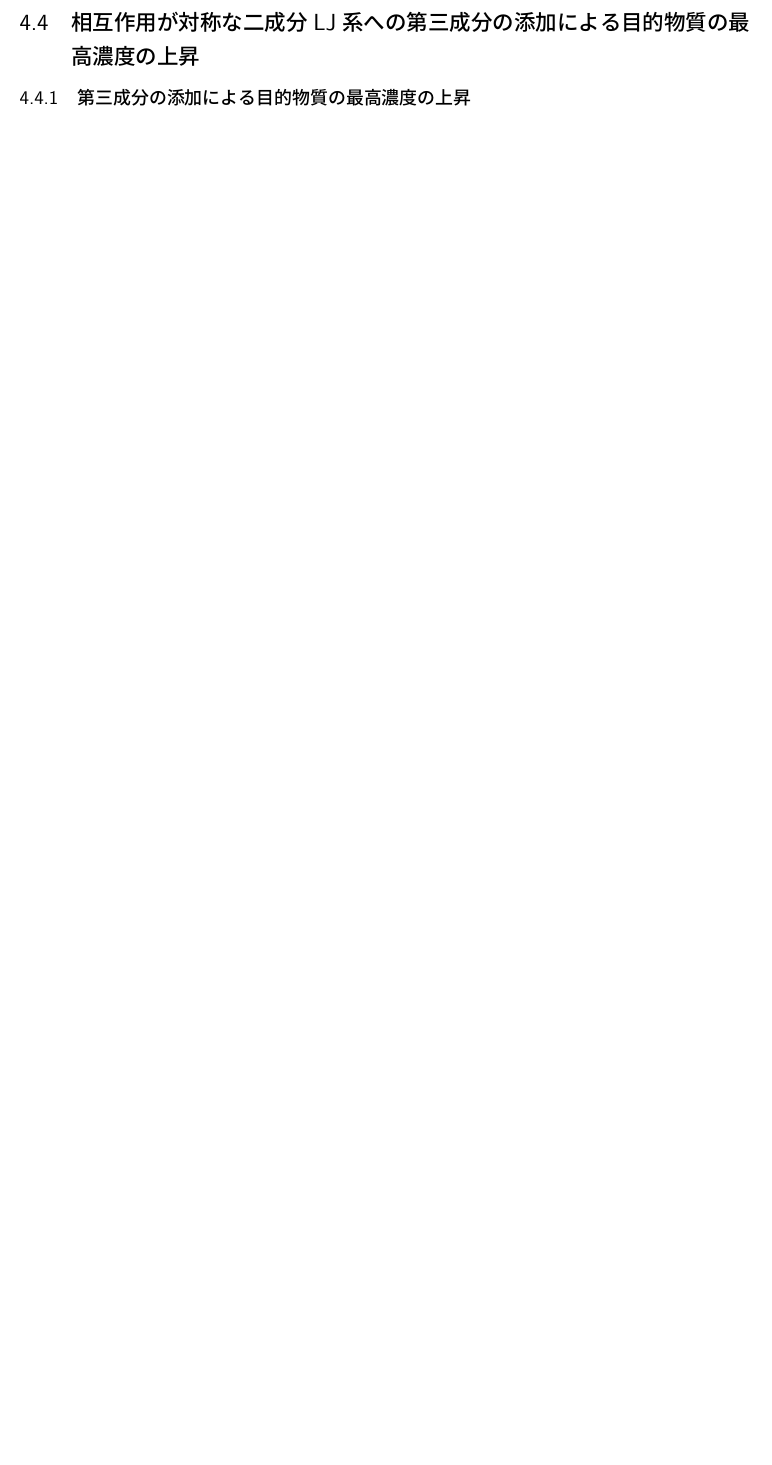
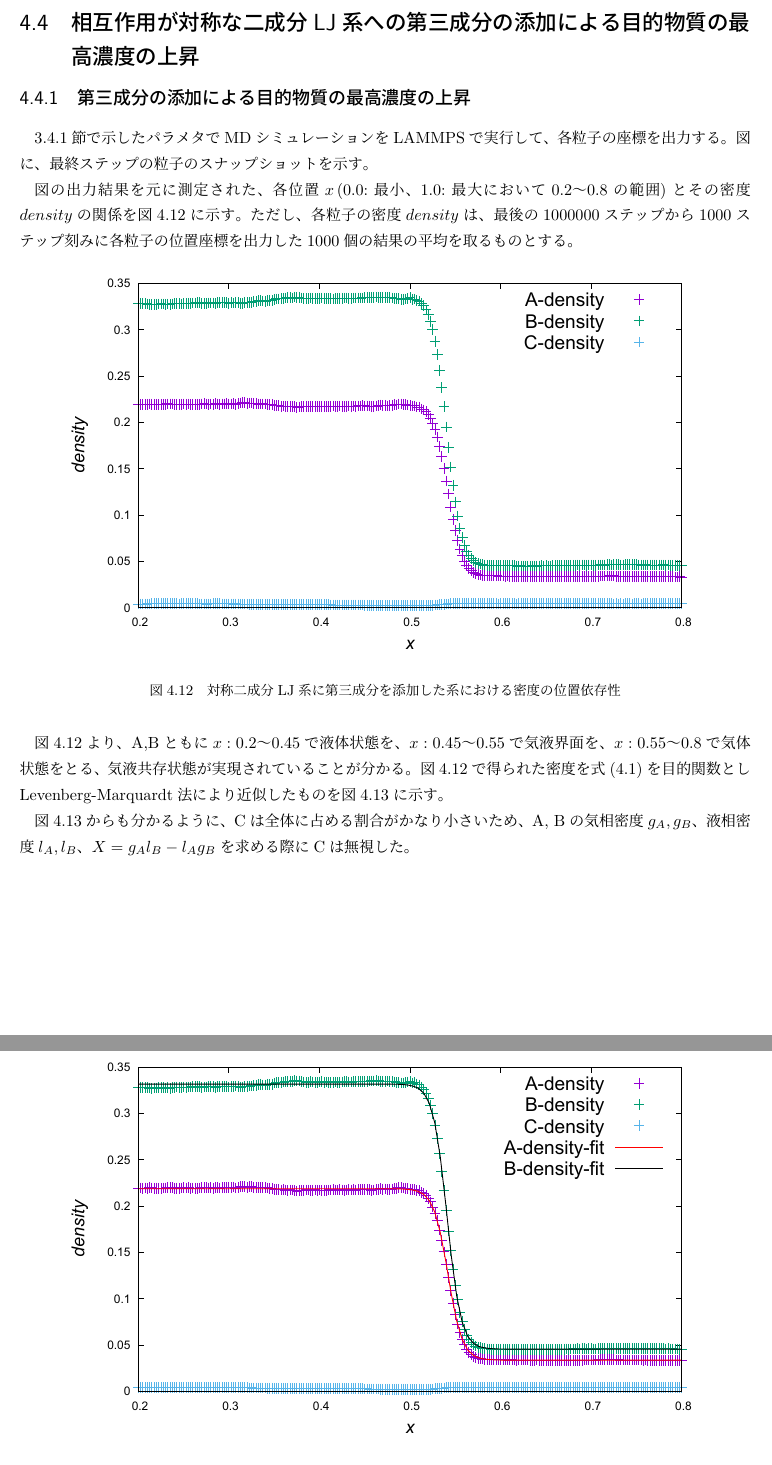
Before and after one commit to bwkw/master-thesis, a LaTeX thesis (thesis.tex): part of page 31 of 37 before the commit and two parts of pages 31 and 32 of 38 after it, the two joined at a grey line, cut so that both start at the same text, the shorter picture padded with empty space. Compiled offline with pLaTeX and dvipdfmx.

Commit message:
:sparkles: 「第三成分の添加による目的物質の最高濃度の上昇」結果追記

```diff
--- a/thesis.tex
+++ b/thesis.tex
@@ -708,6 +707,40 @@ LJ系では、ある温度、密度条件では気相と液相が相分離する
 \newpage
 \section{相互作用が対称な二成分LJ系への第三成分の添加による目的物質の最高濃度の上昇} \label{results-sec:bi-component-addition-of-3rd-component-highest-purity}
 \subsection{第三成分の添加による目的物質の最高濃度の上昇} \label{results-subsec:bi-component-addition-of-3rd-component-highest-purity}
+\ref{method-subsec:bi-component-addition-of-3rd-component-highest-purity}節で示したパラメタでMDシミュレーションをLAMMPSで実行して、各粒子の座標を出力する。図に、最終ステップの粒子のスナップショットを示す。
+
+% 三体の最終ステップのスナップショットを貼る
+% \begin{figure}[htbp]
+%     \begin{center}
+%         \includegraphics[width=14cm]{fig/ln78732-rn10976-ld0.629856-rd0.087808/ln78732-rn10976-ld0.629856-rd0.087808-last.png}
+%     \end{center}
+%     \caption{対称二成分LJ系に第三成分を添加した系における最終ステップの粒子のスナップショット}
+%     \label{fig:ln78732-rn10976-ld0.629856-rd0.087808-last}
+% \end{figure}
+
+図の出力結果を元に測定された、各位置$x$\,(0.0:最小、1.0:最大において0.2〜0.8の範囲)とその密度$density$の関係を図\ref{fig:lan278176-lbn417263-lcn7025-ran7782-rbn11673-rcn197}に示す。ただし、各粒子の密度$density$は、最後の1000000ステップから1000ステップ刻みに各粒子の位置座標を出力した1000個の結果の平均を取るものとする。
+
+\begin{figure}[htbp]
+    \begin{center}
+        \includegraphics[width=14cm]{fig/lan278176-lbn417263-lcn7025-ran7782-rbn11673-rcn197/lan278176-lbn417263-lcn7025-ran7782-rbn11673-rcn197.pdf}
+    \end{center}
+    \caption{対称二成分LJ系に第三成分を添加した系における密度の位置依存性}
+    \label{fig:lan278176-lbn417263-lcn7025-ran7782-rbn11673-rcn197}
+\end{figure}
+
+図\ref{fig:lan278176-lbn417263-lcn7025-ran7782-rbn11673-rcn197}より、A,Bともに$x:0.2〜0.45$で液体状態を、$x:0.45〜0.55$で気液界面を、$x:0.55〜0.8$で気体状態をとる、気液共存状態が実現されていることが分かる。図\ref{fig:lan278176-lbn417263-lcn7025-ran7782-rbn11673-rcn197}で得られた密度を式(\ref{eq:gas-liquid-interface-density-profile})を目的関数としLevenberg-Marquardt法により近似したものを図\ref{fig:lan278176-lbn417263-lcn7025-ran7782-rbn11673-rcn197-fitting}に示す。
+
+\begin{figure}[htbp]
+    \begin{center}
+        \includegraphics[width=14cm]{fig/lan278176-lbn417263-lcn7025-ran7782-rbn11673-rcn197/lan278176-lbn417263-lcn7025-ran7782-rbn11673-rcn197-fitting.pdf}
+    \end{center}
+    \caption{対称二成分LJ系に第三成分を添加した系における各粒子の密度の位置依存性及びその近似}
+    \label{fig:lan278176-lbn417263-lcn7025-ran7782-rbn11673-rcn197-fitting}
+\end{figure}
+
+図\ref{fig:lan278176-lbn417263-lcn7025-ran7782-rbn11673-rcn197-fitting}からも分かるように、Cは全体に占める割合がかなり小さいため、A, Bの気相密度$g_A, g_B$、液相密度$l_A, l_B$、$X=g_Al_B-l_Ag_B$を求める際にCは無視した。
+
+
 \subsection{第三成分の添加割合と目的物質の最高濃度の関係} \label{results-subsec:bi-component-addition-of-3rd-component-addition-ratio-highest-purity}
 
 
```
Also changed, not shown: fig/lan278176-lbn417263-lcn7025-ran7782-rbn11673-rcn197/lan139088-lbn556351-lcn7025-ran3891-rbn15564-rcn197-first.png (renamed from fig/lan139088-lbn556351-lcn7025-ran3891-rbn15564-rcn197/lan139088-lbn556351-lcn7025-ran3891-rbn15564-rcn197-first.png), fig/lan278176-lbn417263-lcn7025-ran7782-rbn11673-rcn197/lan278176-lbn417263-lcn7025-ran7782-rbn11673-rcn197-fitting.pdf (added), fig/lan278176-lbn417263-lcn7025-ran7782-rbn11673-rcn197/lan278176-lbn417263-lcn7025-ran7782-rbn11673-rcn197.pdf (added), thesis.tex (9 more changed lines), 3 other files.
